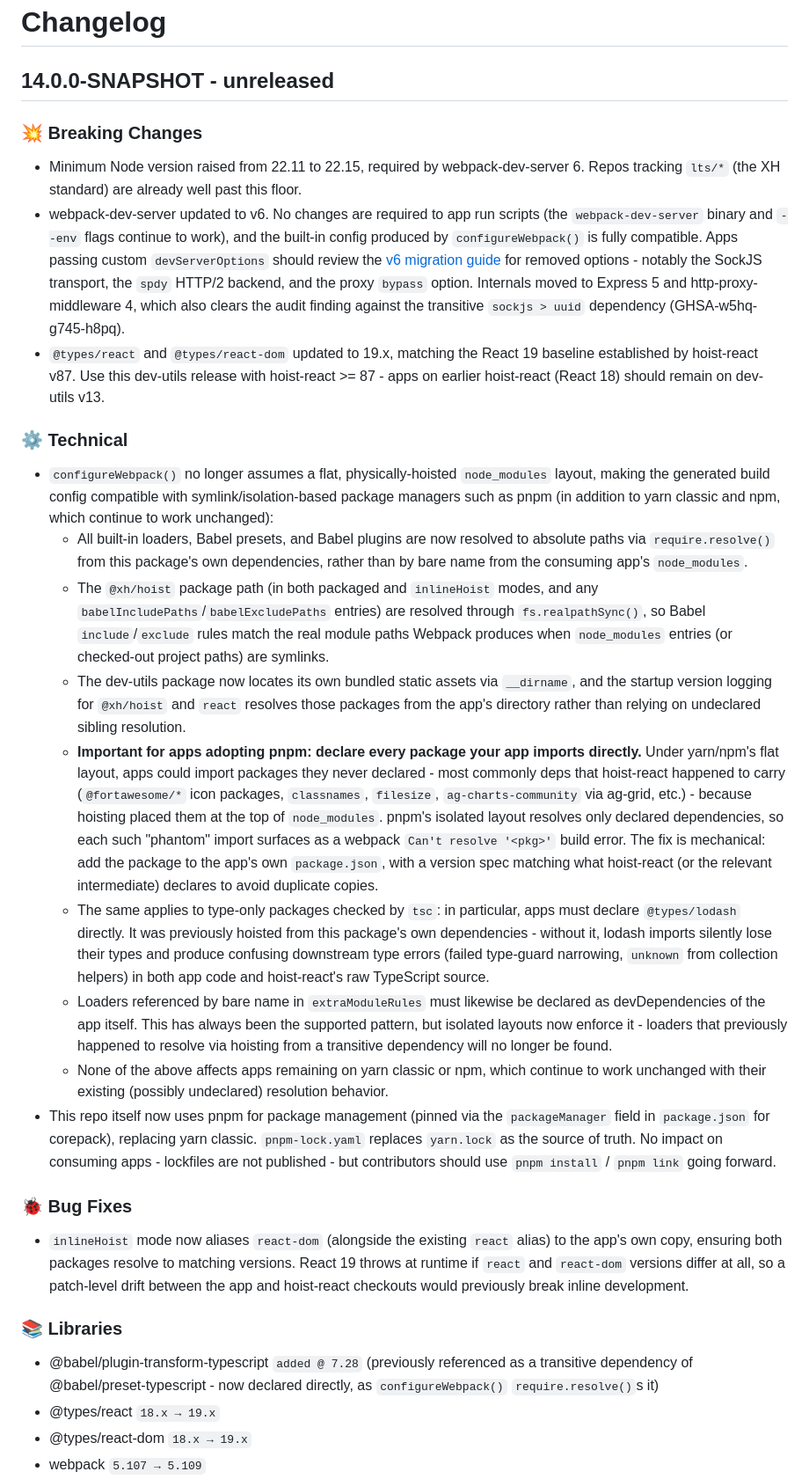
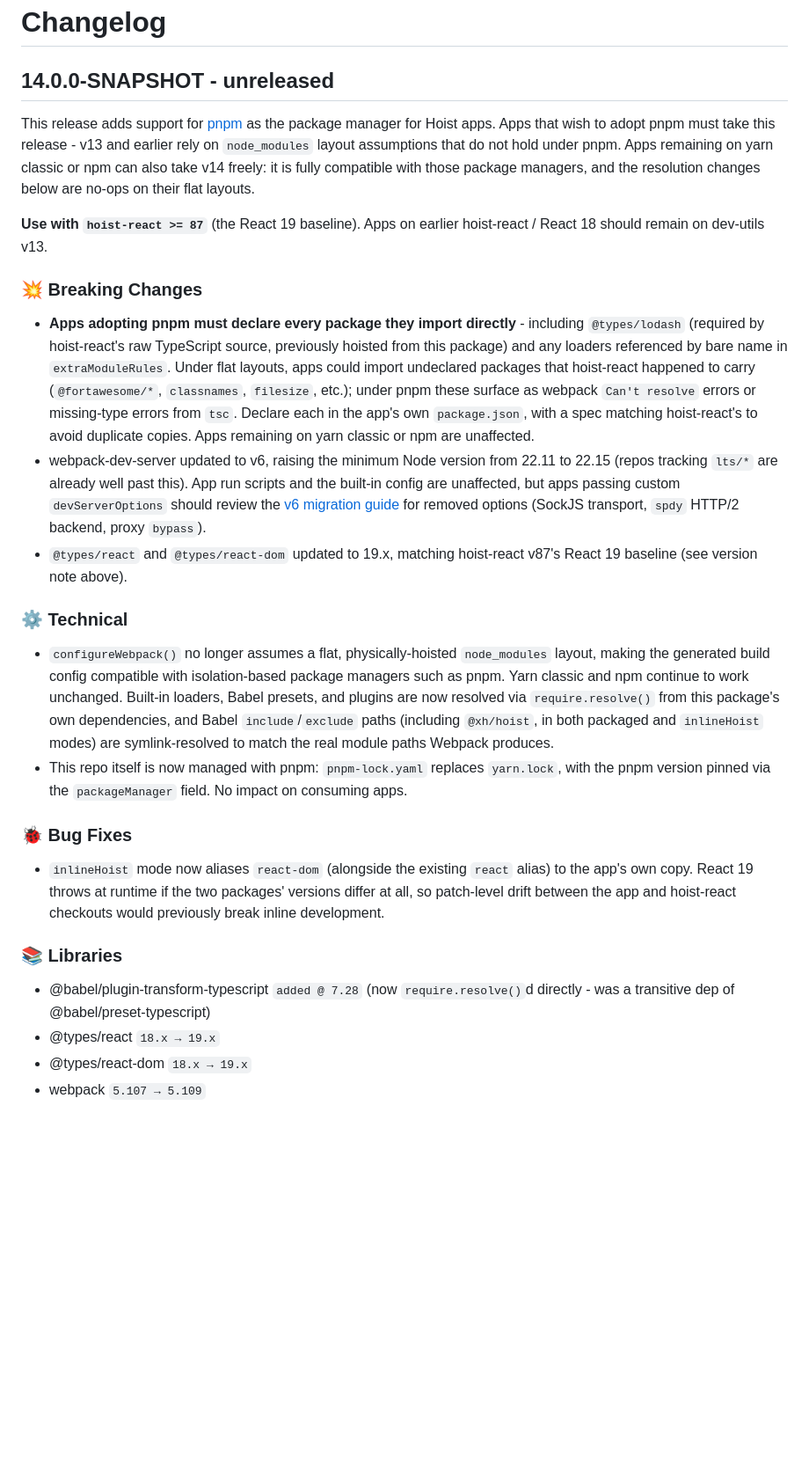
Before and after one commit to xh/hoist-dev-utils, a Markdown page: CHANGELOG.md, the part around the change. Shown at 88% size. Rendered like a GitHub page; blank space fills up the shorter version.

Commit message:
Polish v14 CHANGELOG; document version-compatibility upkeep for future releases
CHANGELOG: slim the v14 entry and lead with what apps must know - an intro
stating pnpm support (required for apps adopting pnpm, fully compatible for
apps staying on yarn classic/npm) and the hoist-react >= 87 pairing, with the
declare-your-imports rule promoted to the top of Breaking Changes.

CLAUDE.md + refresh-dependencies skill: the canonical hoist-react <->
hoist-dev-utils compatibility table now lives in hoist-react's
docs/version-compatibility.md - require future releases that change a
hoist-react minimum, Node floor, or other pairing constraint to update that
doc in a paired hoist-react PR.

```diff
--- a/CHANGELOG.md
+++ b/CHANGELOG.md
@@ -2,72 +2,54 @@
 
 ## 14.0.0-SNAPSHOT - unreleased
 
+This release adds support for [pnpm](https://pnpm.io) as the package manager for Hoist apps.
+Apps that wish to adopt pnpm must take this release - v13 and earlier rely on `node_modules`
+layout assumptions that do not hold under pnpm. Apps remaining on yarn classic or npm can also
+take v14 freely: it is fully compatible with those package managers, and the resolution changes
+below are no-ops on their flat layouts.
+
+**Use with `hoist-react >= 87`** (the React 19 baseline). Apps on earlier hoist-react / React 18
+should remain on dev-utils v13.
+
 ### 💥 Breaking Changes
 
-* Minimum Node version raised from 22.11 to 22.15, required by webpack-dev-server 6. Repos
-  tracking `lts/*` (the XH standard) are already well past this floor.
-* webpack-dev-server updated to v6. No changes are required to app run scripts (the
-  `webpack-dev-server` binary and `--env` flags continue to work), and the built-in config
-  produced by `configureWebpack()` is fully compatible. Apps passing custom `devServerOptions`
-  should review the [v6 migration guide](https://github.com/webpack/webpack-dev-server/blob/main/migration-v6.md)
-  for removed options - notably the SockJS transport, the `spdy` HTTP/2 backend, and the proxy
-  `bypass` option. Internals moved to Express 5 and http-proxy-middleware 4, which also clears
-  the audit finding against the transitive `sockjs > uuid` dependency (GHSA-w5hq-g745-h8pq).
-* `@types/react` and `@types/react-dom` updated to 19.x, matching the React 19 baseline
-  established by hoist-react v87. Use this dev-utils release with hoist-react >= 87 - apps on
-  earlier hoist-react (React 18) should remain on dev-utils v13.
+* **Apps adopting pnpm must declare every package they import directly** - including
+  `@types/lodash` (required by hoist-react's raw TypeScript source, previously hoisted from this
+  package) and any loaders referenced by bare name in `extraModuleRules`. Under flat layouts,
+  apps could import undeclared packages that hoist-react happened to carry (`@fortawesome/*`,
+  `classnames`, `filesize`, etc.); under pnpm these surface as webpack `Can't resolve` errors or
+  missing-type errors from `tsc`. Declare each in the app's own `package.json`, with a spec
+  matching hoist-react's to avoid duplicate copies. Apps remaining on yarn classic or npm are
+  unaffected.
+* webpack-dev-server updated to v6, raising the minimum Node version from 22.11 to 22.15 (repos
+  tracking `lts/*` are already well past this). App run scripts and the built-in config are
+  unaffected, but apps passing custom `devServerOptions` should review the
+  [v6 migration guide](https://github.com/webpack/webpack-dev-server/blob/main/migration-v6.md)
+  for removed options (SockJS transport, `spdy` HTTP/2 backend, proxy `bypass`).
+* `@types/react` and `@types/react-dom` updated to 19.x, matching hoist-react v87's React 19
+  baseline (see version note above).
 
 ### ⚙️ Technical
 
 * `configureWebpack()` no longer assumes a flat, physically-hoisted `node_modules` layout, making
-  the generated build config compatible with symlink/isolation-based package managers such as pnpm
-  (in addition to yarn classic and npm, which continue to work unchanged):
-    * All built-in loaders, Babel presets, and Babel plugins are now resolved to absolute paths via
-      `require.resolve()` from this package's own dependencies, rather than by bare name from the
-      consuming app's `node_modules`.
-    * The `@xh/hoist` package path (in both packaged and `inlineHoist` modes, and any
-      `babelIncludePaths`/`babelExcludePaths` entries) are resolved through `fs.realpathSync()`,
-      so Babel `include`/`exclude` rules match the real module paths Webpack produces when
-      `node_modules` entries (or checked-out project paths) are symlinks.
-    * The dev-utils package now locates its own bundled static assets via `__dirname`, and the
-      startup version logging for `@xh/hoist` and `react` resolves those packages from the app's
-      directory rather than relying on undeclared sibling resolution.
-    * **Important for apps adopting pnpm: declare every package your app imports directly.**
-      Under yarn/npm's flat layout, apps could import packages they never declared - most commonly
-      deps that hoist-react happened to carry (`@fortawesome/*` icon packages, `classnames`,
-      `filesize`, `ag-charts-community` via ag-grid, etc.) - because hoisting placed them at the
-      top of `node_modules`. pnpm's isolated layout resolves only declared dependencies, so each
-      such "phantom" import surfaces as a webpack `Can't resolve '<pkg>'` build error. The fix is
-      mechanical: add the package to the app's own `package.json`, with a version spec matching
-      what hoist-react (or the relevant intermediate) declares to avoid duplicate copies.
-    * The same applies to type-only packages checked by `tsc`: in particular, apps must declare
-      `@types/lodash` directly. It was previously hoisted from this package's own dependencies -
-      without it, lodash imports silently lose their types and produce confusing downstream type
-      errors (failed type-guard narrowing, `unknown` from collection helpers) in both app code and
-      hoist-react's raw TypeScript source.
-    * Loaders referenced by bare name in `extraModuleRules` must likewise be declared as
-      devDependencies of the app itself. This has always been the supported pattern, but isolated
-      layouts now enforce it - loaders that previously happened to resolve via hoisting from a
-      transitive dependency will no longer be found.
-    * None of the above affects apps remaining on yarn classic or npm, which continue to work
-      unchanged with their existing (possibly undeclared) resolution behavior.
-* This repo itself now uses pnpm for package management (pinned via the `packageManager` field in
-  `package.json` for corepack), replacing yarn classic. `pnpm-lock.yaml` replaces `yarn.lock` as
-  the source of truth. No impact on consuming apps - lockfiles are not published - but
-  contributors should use `pnpm install` / `pnpm link` going forward.
+  the generated build config compatible with isolation-based package managers such as pnpm. Yarn
+  classic and npm continue to work unchanged. Built-in loaders, Babel presets, and plugins are now
+  resolved via `require.resolve()` from this package's own dependencies, and Babel
+  `include`/`exclude` paths (including `@xh/hoist`, in both packaged and `inlineHoist` modes) are
+  symlink-resolved to match the real module paths Webpack produces.
+* This repo itself is now managed with pnpm: `pnpm-lock.yaml` replaces `yarn.lock`, with the pnpm
+  version pinned via the `packageManager` field. No impact on consuming apps.
 
 ### 🐞 Bug Fixes
 
 * `inlineHoist` mode now aliases `react-dom` (alongside the existing `react` alias) to the app's
-  own copy, ensuring both packages resolve to matching versions. React 19 throws at runtime if
-  `react` and `react-dom` versions differ at all, so a patch-level drift between the app and
-  hoist-react checkouts would previously break inline development.
+  own copy. React 19 throws at runtime if the two packages' versions differ at all, so patch-level
+  drift between the app and hoist-react checkouts would previously break inline development.
 
 ### 📚 Libraries
 
-* @babel/plugin-transform-typescript `added @ 7.28` (previously referenced as a transitive
-  dependency of @babel/preset-typescript - now declared directly, as `configureWebpack()`
-  `require.resolve()`s it)
+* @babel/plugin-transform-typescript `added @ 7.28` (now `require.resolve()`d directly - was a
+  transitive dep of @babel/preset-typescript)
 * @types/react `18.x → 19.x`
 * @types/react-dom `18.x → 19.x`
 * webpack `5.107 → 5.109`
```
Also changed, not shown: CLAUDE.md (+18 -0 lines), 1 other file.
